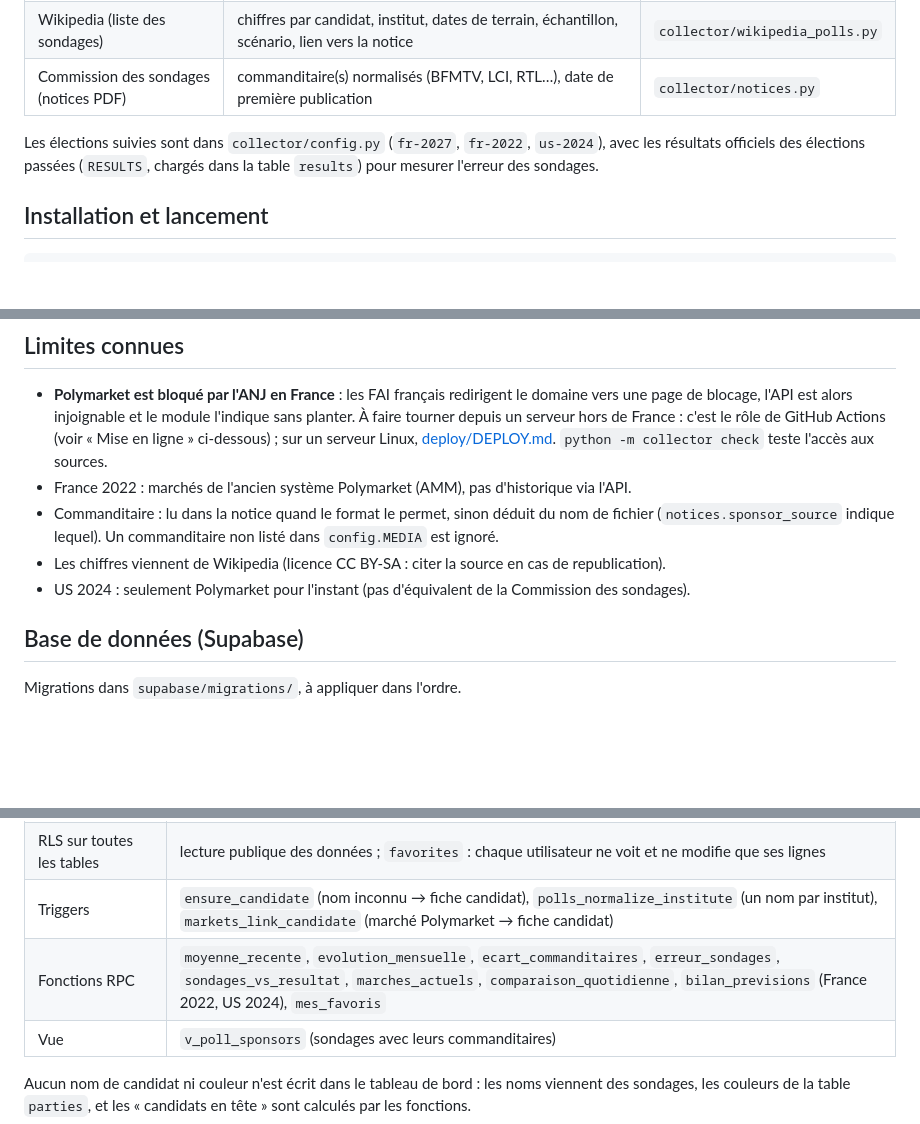
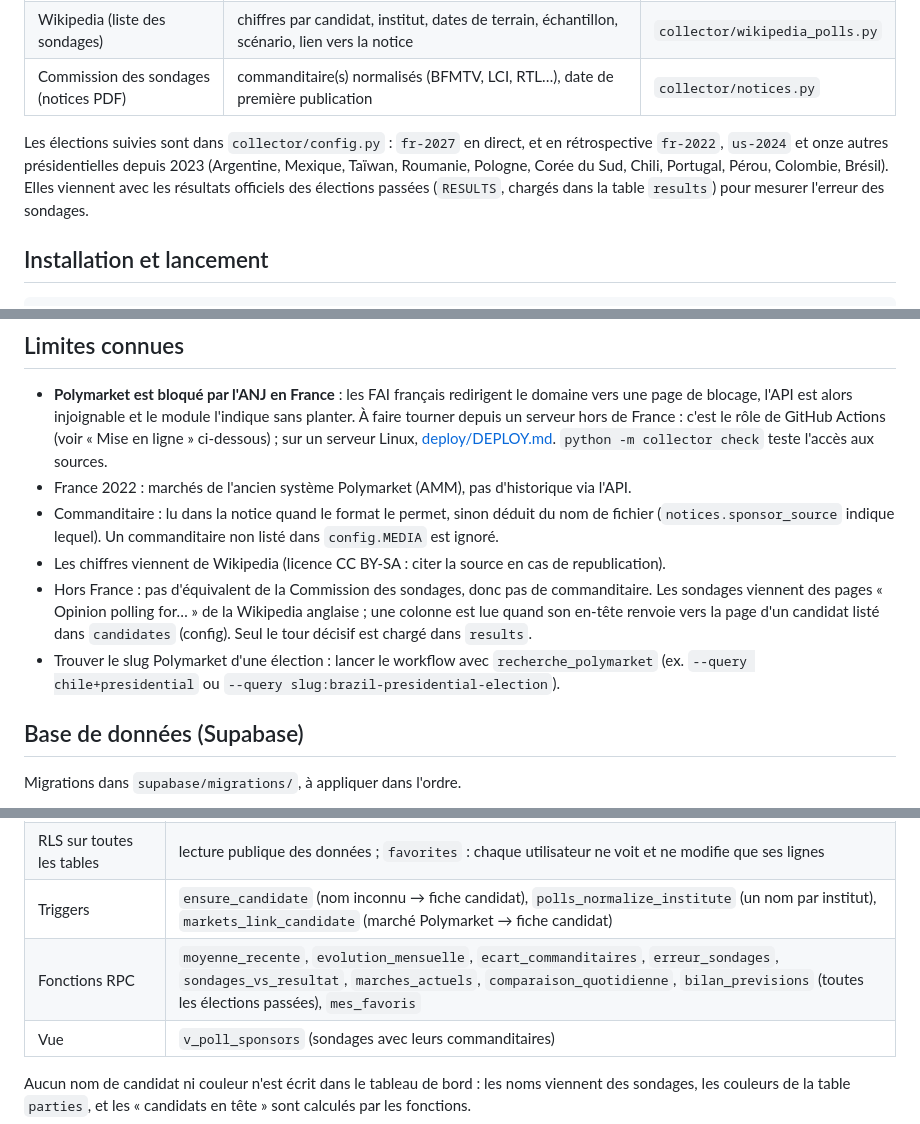
Before and after one commit to rlescao-creator/polytics, a Markdown page: README.md, 3 parts joined by grey strips. GitHub-like rendering; blank space fills up the shorter version.

Commit message:
README : autres pays, recherche de slugs Polymarket
Co-Authored-By: Claude Opus 5.5 <noreply@anthropic.com>

```diff
--- a/README.md
+++ b/README.md
@@ -9,7 +9,9 @@ SQLite locale (`data/polls.db`) :
 | Wikipedia (liste des sondages) | chiffres par candidat, institut, dates de terrain, échantillon, scénario, lien vers la notice | `collector/wikipedia_polls.py` |
 | Commission des sondages (notices PDF) | commanditaire(s) normalisés (BFMTV, LCI, RTL…), date de première publication | `collector/notices.py` |
 
-Les élections suivies sont dans `collector/config.py` (`fr-2027`, `fr-2022`, `us-2024`), avec les
+Les élections suivies sont dans `collector/config.py` : `fr-2027` en direct, et en rétrospective `fr-2022`,
+`us-2024` et onze autres présidentielles depuis 2023 (Argentine, Mexique, Taïwan, Roumanie, Pologne,
+Corée du Sud, Chili, Portugal, Pérou, Colombie, Brésil). Elles viennent avec les
 résultats officiels des élections passées (`RESULTS`, chargés dans la table `results`) pour mesurer
 l'erreur des sondages.
 
@@ -48,7 +50,12 @@ JOIN markets USING (condition_id) WHERE candidate = 'Marine Le Pen' ORDER BY ts;
 - Commanditaire : lu dans la notice quand le format le permet, sinon déduit du nom de fichier
   (`notices.sponsor_source` indique lequel). Un commanditaire non listé dans `config.MEDIA` est ignoré.
 - Les chiffres viennent de Wikipedia (licence CC BY-SA : citer la source en cas de republication).
-- US 2024 : seulement Polymarket pour l'instant (pas d'équivalent de la Commission des sondages).
+- Hors France : pas d'équivalent de la Commission des sondages, donc pas de commanditaire. Les sondages
+  viennent des pages « Opinion polling for… » de la Wikipedia anglaise ; une colonne est lue quand son
+  en-tête renvoie vers la page d'un candidat listé dans `candidates` (config). Seul le tour décisif est
+  chargé dans `results`.
+- Trouver le slug Polymarket d'une élection : lancer le workflow avec `recherche_polymarket`
+  (ex. `--query chile+presidential` ou `--query slug:brazil-presidential-election`).
 
 ## Base de données (Supabase)
 
@@ -59,7 +66,7 @@ Migrations dans `supabase/migrations/`, à appliquer dans l'ordre.
 | 11 tables, 12 clés étrangères | `elections`, `polls` → `poll_results`, `notices` → `notice_sponsors`, `markets` → `market_prices`, `results`, `parties` → `candidates`, `favorites` → `auth.users` |
 | RLS sur toutes les tables | lecture publique des données ; `favorites` : chaque utilisateur ne voit et ne modifie que ses lignes |
 | Triggers | `ensure_candidate` (nom inconnu → fiche candidat), `polls_normalize_institute` (un nom par institut), `markets_link_candidate` (marché Polymarket → fiche candidat) |
-| Fonctions RPC | `moyenne_recente`, `evolution_mensuelle`, `ecart_commanditaires`, `erreur_sondages`, `sondages_vs_resultat`, `marches_actuels`, `comparaison_quotidienne`, `bilan_previsions` (France 2022, US 2024), `mes_favoris` |
+| Fonctions RPC | `moyenne_recente`, `evolution_mensuelle`, `ecart_commanditaires`, `erreur_sondages`, `sondages_vs_resultat`, `marches_actuels`, `comparaison_quotidienne`, `bilan_previsions` (toutes les élections passées), `mes_favoris` |
 | Vue | `v_poll_sponsors` (sondages avec leurs commanditaires) |
 
 Aucun nom de candidat ni couleur n'est écrit dans le tableau de bord : les noms viennent des sondages,
```
